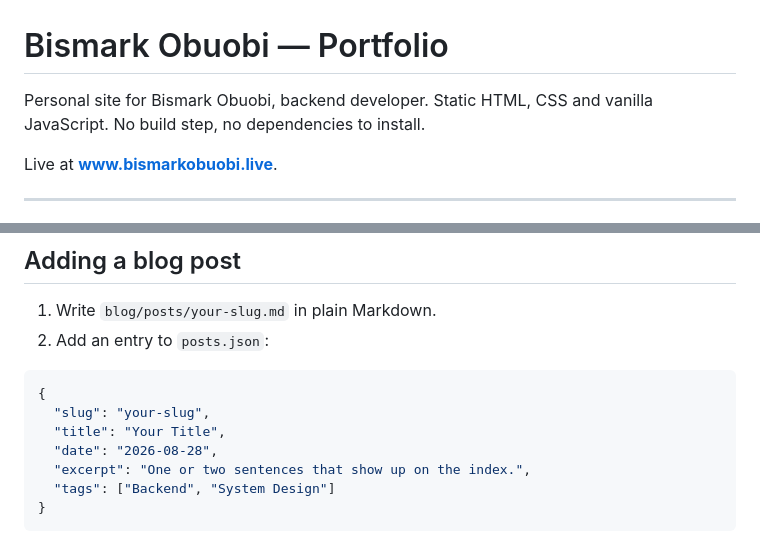
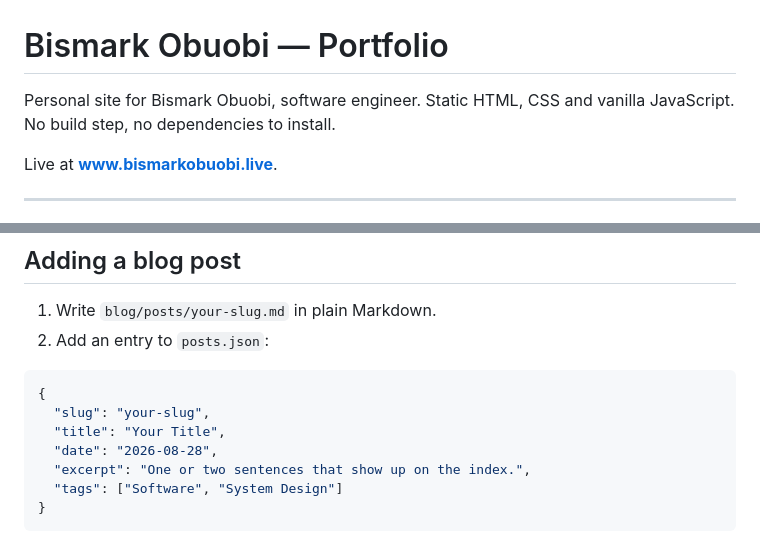
Before and after one commit to bismarkobuobi/bismarkobuobi.github.io, a Markdown page: README.md, 2 parts joined by grey strips. GitHub-like rendering.

Commit message:
Update README.md to correct professional title and tags

````diff
--- a/README.md
+++ b/README.md
@@ -1,6 +1,6 @@
 # Bismark Obuobi — Portfolio
 
-Personal site for Bismark Obuobi, backend developer. Static HTML, CSS and vanilla
+Personal site for Bismark Obuobi,  software engineer. Static HTML, CSS and vanilla
 JavaScript. No build step, no dependencies to install.
 
 Live at **[www.bismarkobuobi.live](https://www.bismarkobuobi.live)**.
@@ -122,7 +122,7 @@ Any static server works — `npx serve`, VS Code Live Server, whatever you have.
   "title": "Your Title",
   "date": "2026-08-28",
   "excerpt": "One or two sentences that show up on the index.",
-  "tags": ["Backend", "System Design"]
+  "tags": ["Software", "System Design"]
 }
 ```
 
````
